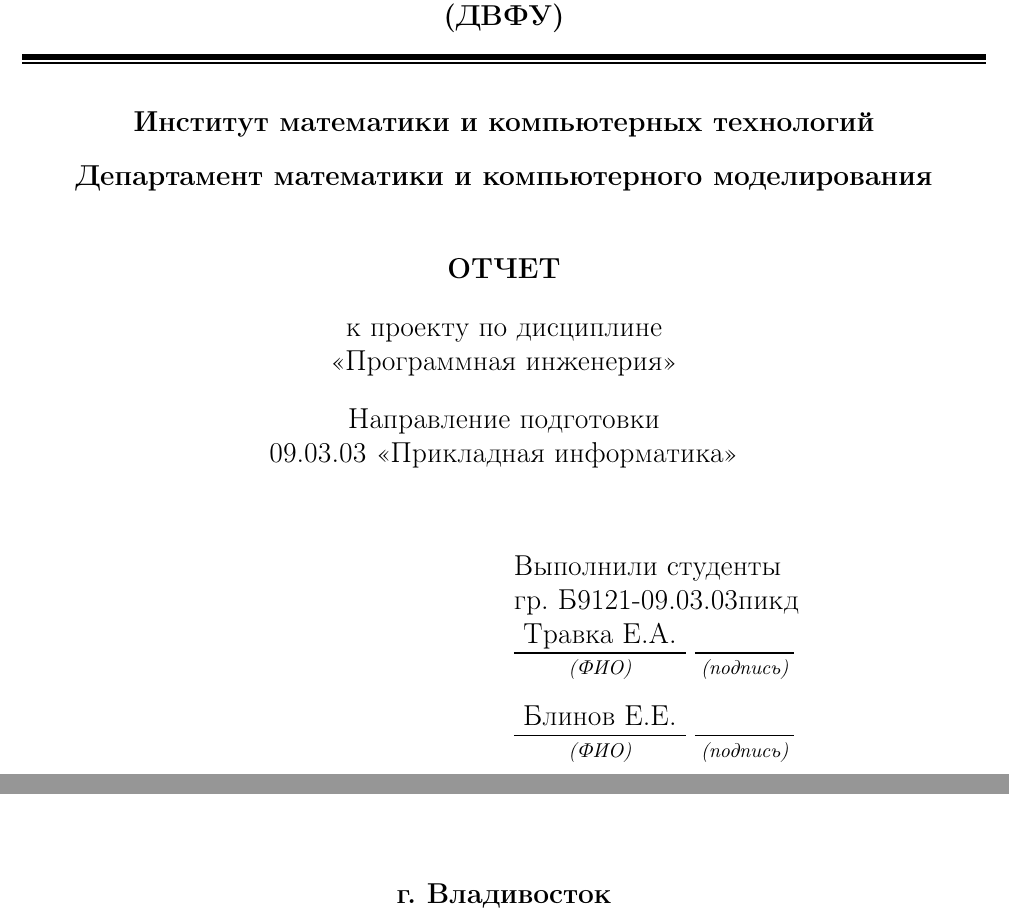
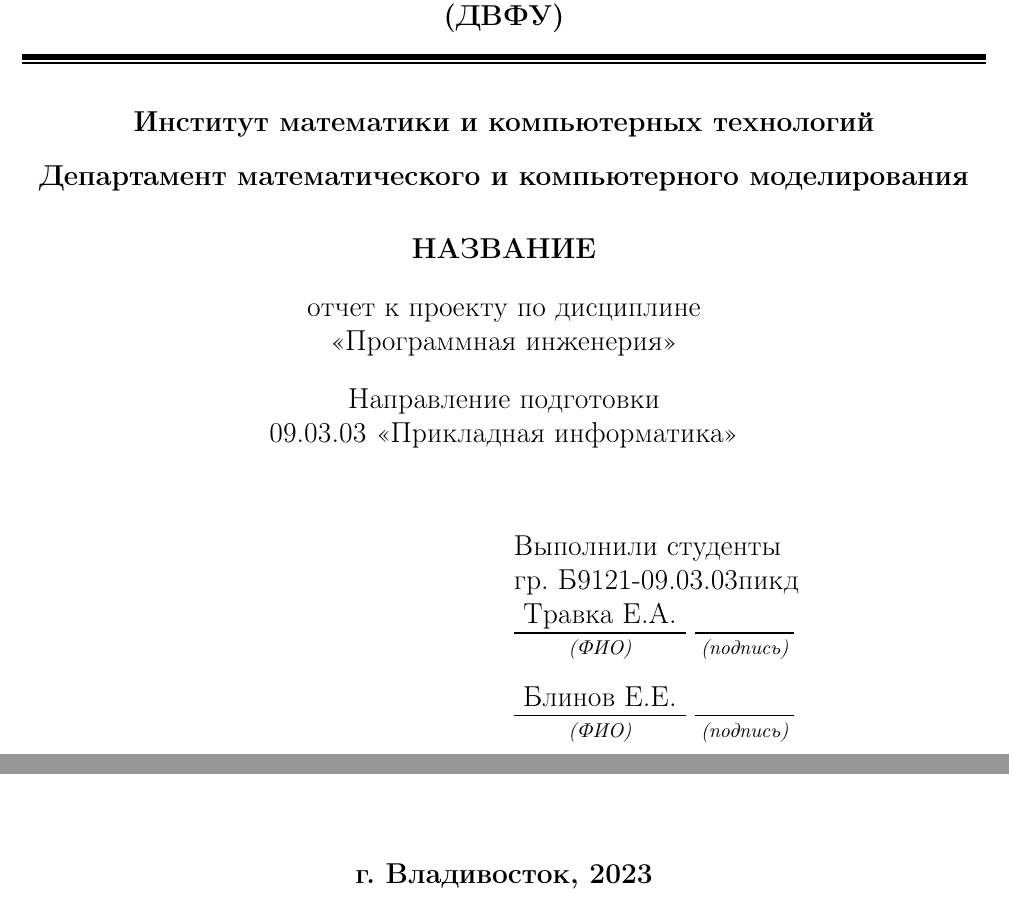
Before and after one commit to UROBOROS-fefu/lms-docs, a LaTeX document (doc.tex, which reads style.sty): two parts of page 1 of 3, joined at a grey line, cut so that both start at the same text. Compiled offline with pdfLaTeX.

Commit message:
title page changes

```diff
--- a/doc.tex
+++ b/doc.tex
@@ -7,7 +7,7 @@
 \begin{document}
 	\newgeometry{left=3cm, top=1cm, right=1cm, bottom=2cm}
 	\begin{titlepage}
-		\fefutitlepage{к проекту}{Программная инженерия}{09.03.03}{Прикладная информатика}{Б9121-09.03.03пикд}{Травка Е.А.}{Блинов Е.Е.}
+		\fefutitlepage{отчет к проекту}{Программная инженерия}{09.03.03}{Прикладная информатика}{Б9121-09.03.03пикд}{Травка Е.А.}{Блинов Е.Е.}
 	\end{titlepage}
 	\tableofcontents
 	\clearpage
--- a/style.sty
+++ b/style.sty
@@ -69,10 +69,10 @@
 		\textbf{Институт математики и компьютерных технологий}
 
 		\vspace{10pt}
-		\textbf{Департамент математики и компьютерного моделирования}
+		\textbf{Департамент математического и компьютерного моделирования}
 
-		\vspace{30pt}
-		\textbf{ОТЧЕТ}
+		\vspace{20pt}
+		\textbf{НАЗВАНИЕ}
 
 		\vspace{12pt}
 		#1 по дисциплине \linebreak <<#2>>
@@ -88,7 +88,7 @@
 	\vfill
 
 	\begin{center}
-		\textbf{г. Владивосток \linebreak \the\year{}}
+		\textbf{г. Владивосток, \the\year{}}
 	\end{center}
 }
 
```
Also changed, not shown: doc.pdf.
